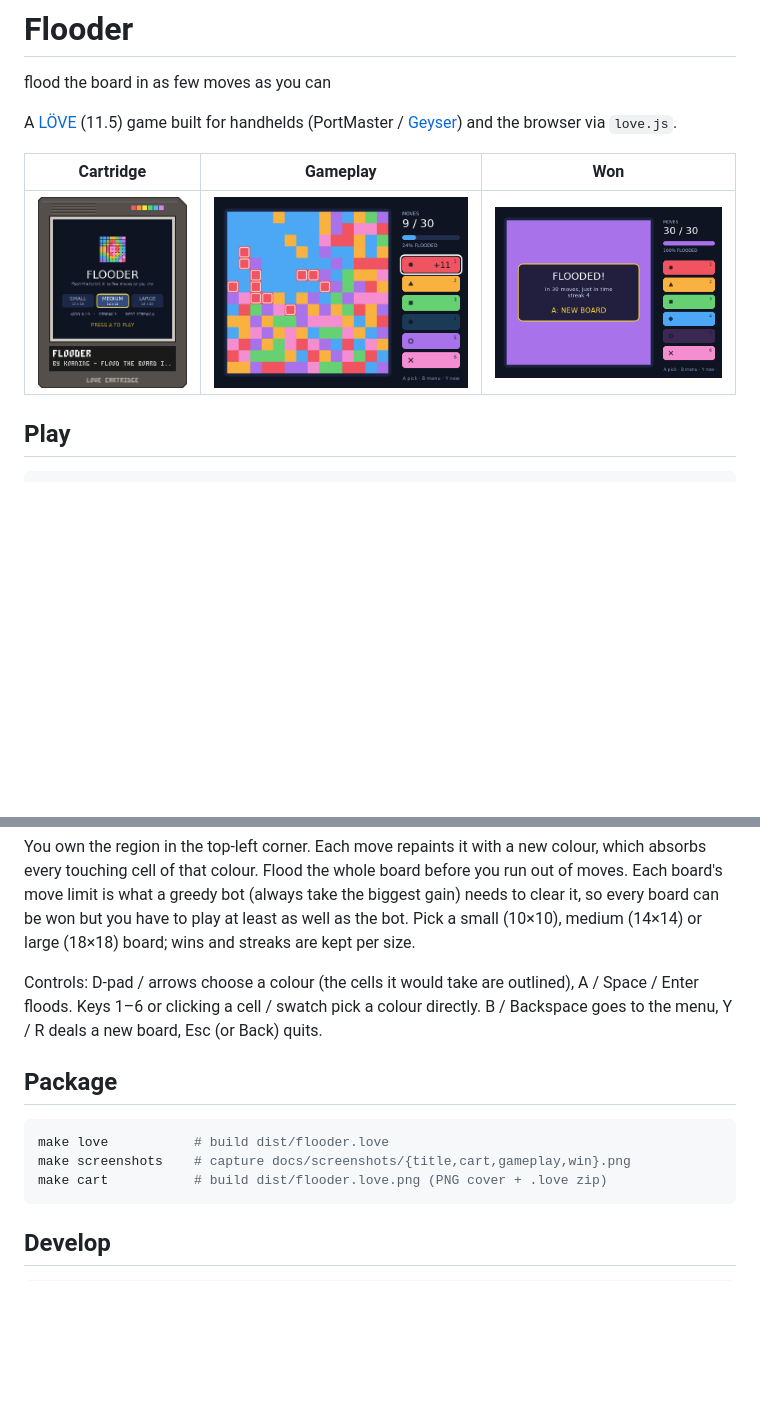
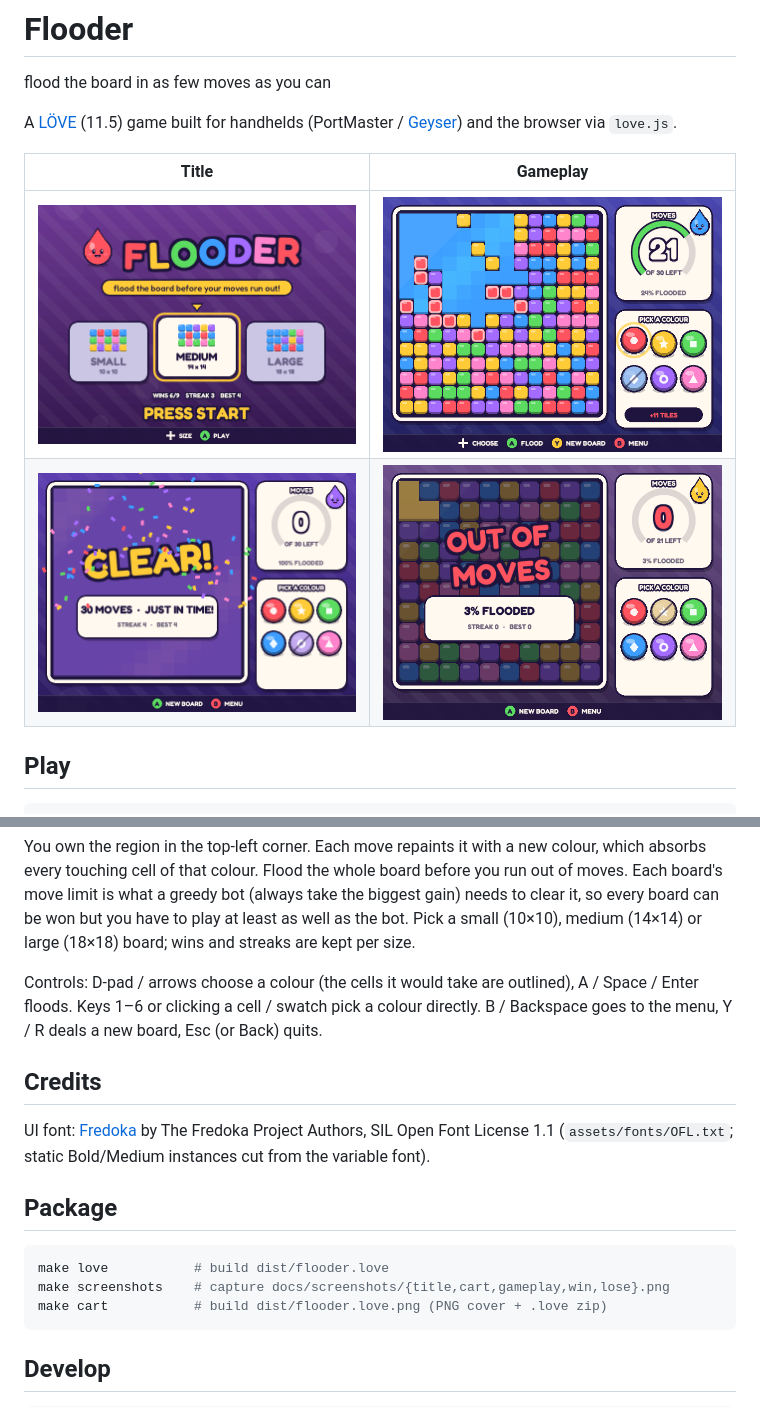
Before and after one commit to koaning/flooder, a Markdown page: README.md, 2 parts joined by grey strips. Rendered like a GitHub page; pictures changed too: docs/screenshots/cart.png, docs/screenshots/gameplay.png, docs/screenshots/lose.png (added); blank space fills up the shorter version.

Commit message:
Console-style look: candy tiles, Drip mascot, orb picker, button prompts
Fredoka font (OFL), gradient striped backdrop tinted by your colour,
glossy tiles with the flooded region fused into one blob, circular moves
gauge, 3x2 orb colour dock, bottom button-prompt bar, bouncing logo,
CLEAR! stamp with confetti and a shake on losing.

Co-Authored-By: Claude Opus 5.5 <noreply@anthropic.com>

````diff
--- a/README.md
+++ b/README.md
@@ -5,9 +5,10 @@ flood the board in as few moves as you can
 A [LÖVE](https://love2d.org) (11.5) game built for handhelds (PortMaster /
 [Geyser](https://github.com/koaning/geyser)) and the browser via `love.js`.
 
-| Cartridge | Gameplay | Won |
-| --- | --- | --- |
-| ![LÖVE cartridge](docs/screenshots/cart.png) | ![Gameplay](docs/screenshots/gameplay.png) | ![Won round](docs/screenshots/win.png) |
+| Title | Gameplay |
+| --- | --- |
+| ![Title](docs/screenshots/title.png) | ![Gameplay](docs/screenshots/gameplay.png) |
+| ![Won round](docs/screenshots/win.png) | ![Lost round](docs/screenshots/lose.png) |
 
 ## Play
 
@@ -27,11 +28,17 @@ Controls: D-pad / arrows choose a colour (the cells it would take are outlined),
 Space / Enter floods. Keys 1–6 or clicking a cell / swatch pick a colour directly.
 B / Backspace goes to the menu, Y / R deals a new board, Esc (or Back) quits.
 
+## Credits
+
+UI font: [Fredoka](https://github.com/hafontia/Fredoka-One) by The Fredoka Project Authors,
+SIL Open Font License 1.1 (`assets/fonts/OFL.txt`; static Bold/Medium instances cut from the
+variable font).
+
 ## Package
 
 ```sh
 make love           # build dist/flooder.love
-make screenshots    # capture docs/screenshots/{title,cart,gameplay,win}.png
+make screenshots    # capture docs/screenshots/{title,cart,gameplay,win,lose}.png
 make cart           # build dist/flooder.love.png (PNG cover + .love zip)
 ```
 
````
Also changed, not shown: 6 other files.
